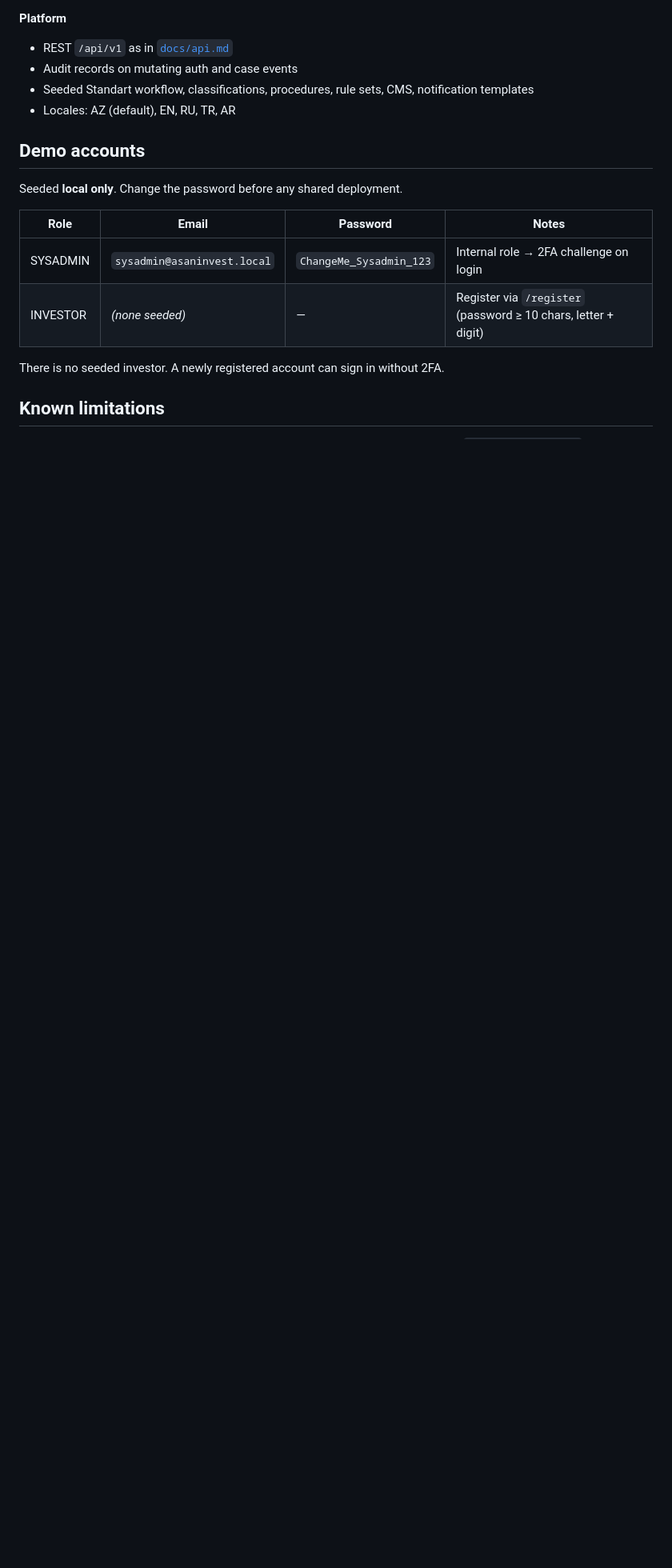
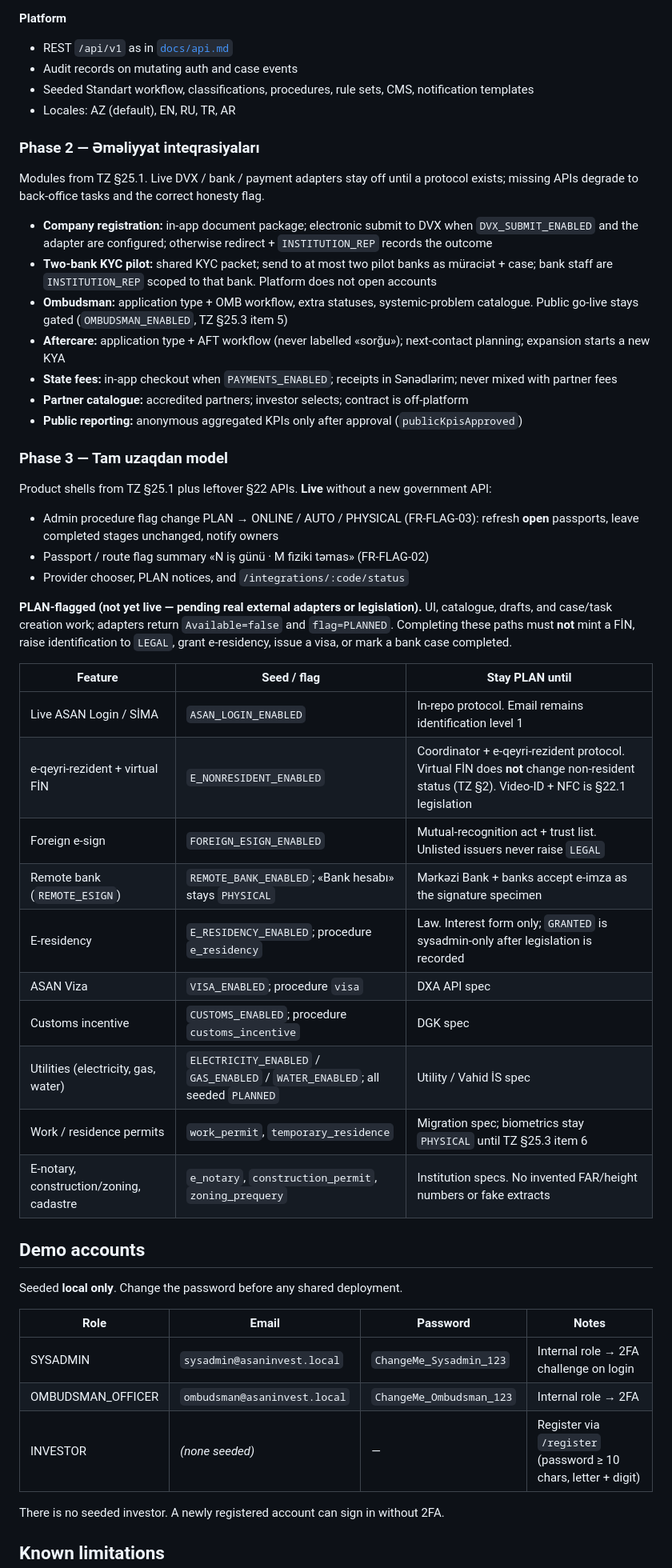
Before and after one commit to 2mjd6kjv9r-max/ASAN-INVEST, a Markdown page: README.md, the part around one of its changes. Shown at 80% size. Drawn GitHub-style; blank space fills up the shorter version.

```diff
--- a/README.md
+++ b/README.md
@@ -112,6 +117,41 @@ Client production build: `npm run build:client`.
 - Seeded Standart workflow, classifications, procedures, rule sets, CMS, notification templates
 - Locales: AZ (default), EN, RU, TR, AR
 
+### Phase 2 — Əməliyyat inteqrasiyaları
+
+Modules from TZ §25.1. Live DVX / bank / payment adapters stay off until a protocol exists; missing APIs degrade to back-office tasks and the correct honesty flag.
+
+- **Company registration:** in-app document package; electronic submit to DVX when `DVX_SUBMIT_ENABLED` and the adapter are configured; otherwise redirect + `INSTITUTION_REP` records the outcome
+- **Two-bank KYC pilot:** shared KYC packet; send to at most two pilot banks as müraciət + case; bank staff are `INSTITUTION_REP` scoped to that bank. Platform does not open accounts
+- **Ombudsman:** application type + OMB workflow, extra statuses, systemic-problem catalogue. Public go-live stays gated (`OMBUDSMAN_ENABLED`, TZ §25.3 item 5)
+- **Aftercare:** application type + AFT workflow (never labelled «sorğu»); next-contact planning; expansion starts a new KYA
+- **State fees:** in-app checkout when `PAYMENTS_ENABLED`; receipts in Sənədlərim; never mixed with partner fees
+- **Partner catalogue:** accredited partners; investor selects; contract is off-platform
+- **Public reporting:** anonymous aggregated KPIs only after approval (`publicKpisApproved`)
+
+### Phase 3 — Tam uzaqdan model
+
+Product shells from TZ §25.1 plus leftover §22 APIs. **Live** without a new government API:
+
+- Admin procedure flag change PLAN → ONLINE / AUTO / PHYSICAL (FR-FLAG-03): refresh **open** passports, leave completed stages unchanged, notify owners
+- Passport / route flag summary «N iş günü · M fiziki təmas» (FR-FLAG-02)
+- Provider chooser, PLAN notices, and `/integrations/:code/status`
+
+**PLAN-flagged (not yet live — pending real external adapters or legislation).** UI, catalogue, drafts, and case/task creation work; adapters return `Available=false` and `flag=PLANNED`. Completing these paths must **not** mint a FİN, raise identification to `LEGAL`, grant e-residency, issue a visa, or mark a bank case completed.
+
+| Feature | Seed / flag | Stay PLAN until |
+| --- | --- | --- |
+| Live ASAN Login / SİMA | `ASAN_LOGIN_ENABLED` | In-repo protocol. Email remains identification level 1 |
+| e-qeyri-rezident + virtual FİN | `E_NONRESIDENT_ENABLED` | Coordinator + e-qeyri-rezident protocol. Virtual FİN does **not** change non-resident status (TZ §2). Video-ID + NFC is §22.1 legislation |
+| Foreign e-sign | `FOREIGN_ESIGN_ENABLED` | Mutual-recognition act + trust list. Unlisted issuers never raise `LEGAL` |
+| Remote bank (`REMOTE_ESIGN`) | `REMOTE_BANK_ENABLED`; «Bank hesabı» stays `PHYSICAL` | Mərkəzi Bank + banks accept e-imza as the signature specimen |
+| E-residency | `E_RESIDENCY_ENABLED`; procedure `e_residency` | Law. Interest form only; `GRANTED` is sysadmin-only after legislation is recorded |
+| ASAN Viza | `VISA_ENABLED`; procedure `visa` | DXA API spec |
+| Customs incentive | `CUSTOMS_ENABLED`; procedure `customs_incentive` | DGK spec |
+| Utilities (electricity, gas, water) | `ELECTRICITY_ENABLED` / `GAS_ENABLED` / `WATER_ENABLED`; all seeded `PLANNED` | Utility / Vahid İS spec |
+| Work / residence permits | `work_permit`, `temporary_residence` | Migration spec; biometrics stay `PHYSICAL` until TZ §25.3 item 6 |
+| E-notary, construction/zoning, cadastre | `e_notary`, `construction_permit`, `zoning_prequery` | Institution specs. No invented FAR/height numbers or fake extracts |
+
 ## Demo accounts
 
 Seeded **local only**. Change the password before any shared deployment.
@@ -119,6 +159,7 @@ Seeded **local only**. Change the password before any shared deployment.
 | Role | Email | Password | Notes |
 | --- | --- | --- | --- |
 | SYSADMIN | `sysadmin@asaninvest.local` | `ChangeMe_Sysadmin_123` | Internal role → 2FA challenge on login |
+| OMBUDSMAN_OFFICER | `ombudsman@asaninvest.local` | `ChangeMe_Ombudsman_123` | Internal role → 2FA |
 | INVESTOR | *(none seeded)* | — | Register via `/register` (password ≥ 10 chars, letter + digit) |
 
 There is no seeded investor. A newly registered account can sign in without 2FA.
```
Also changed, not shown: other parts of README.md (+20 -12 lines).
